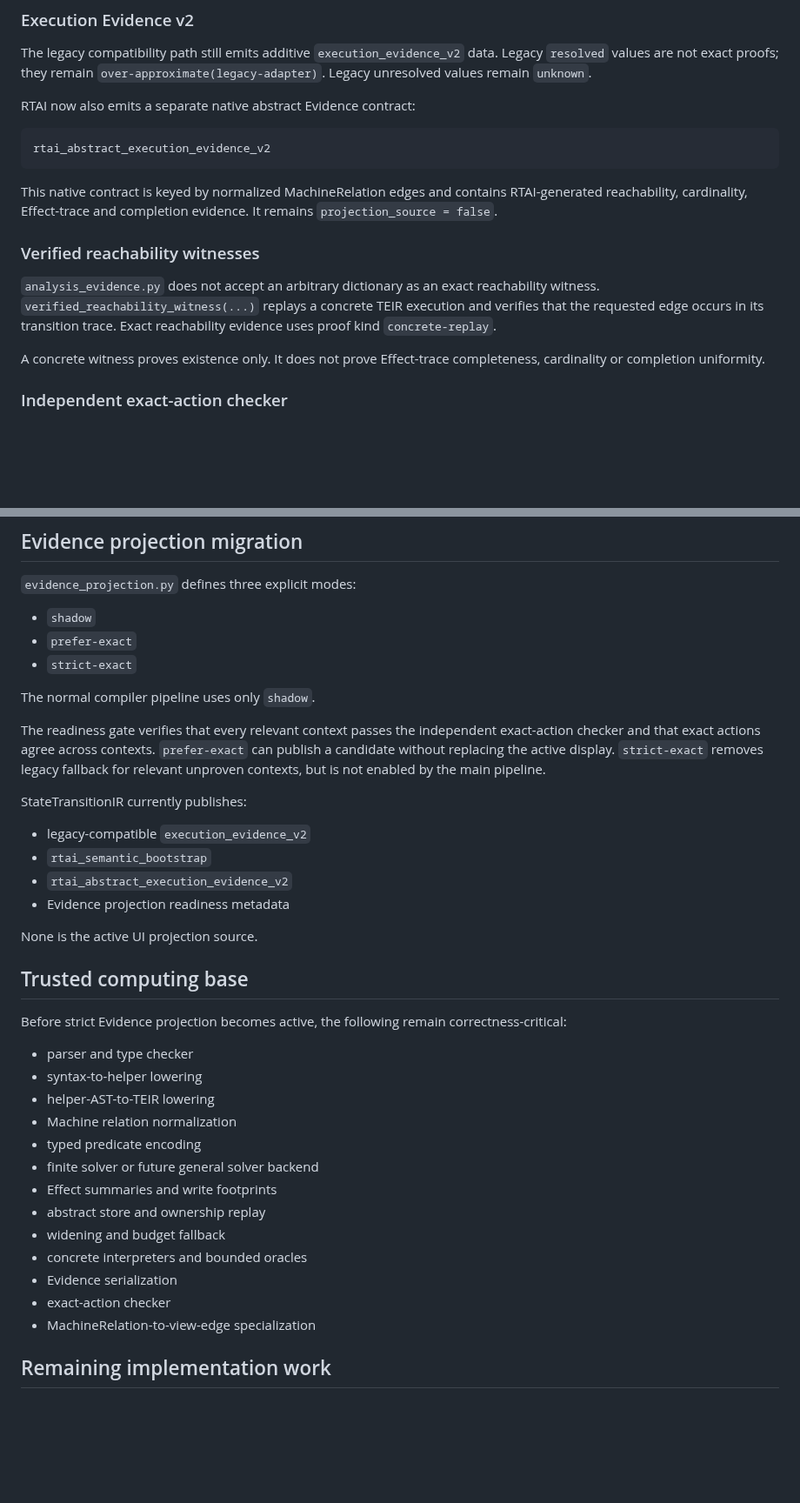
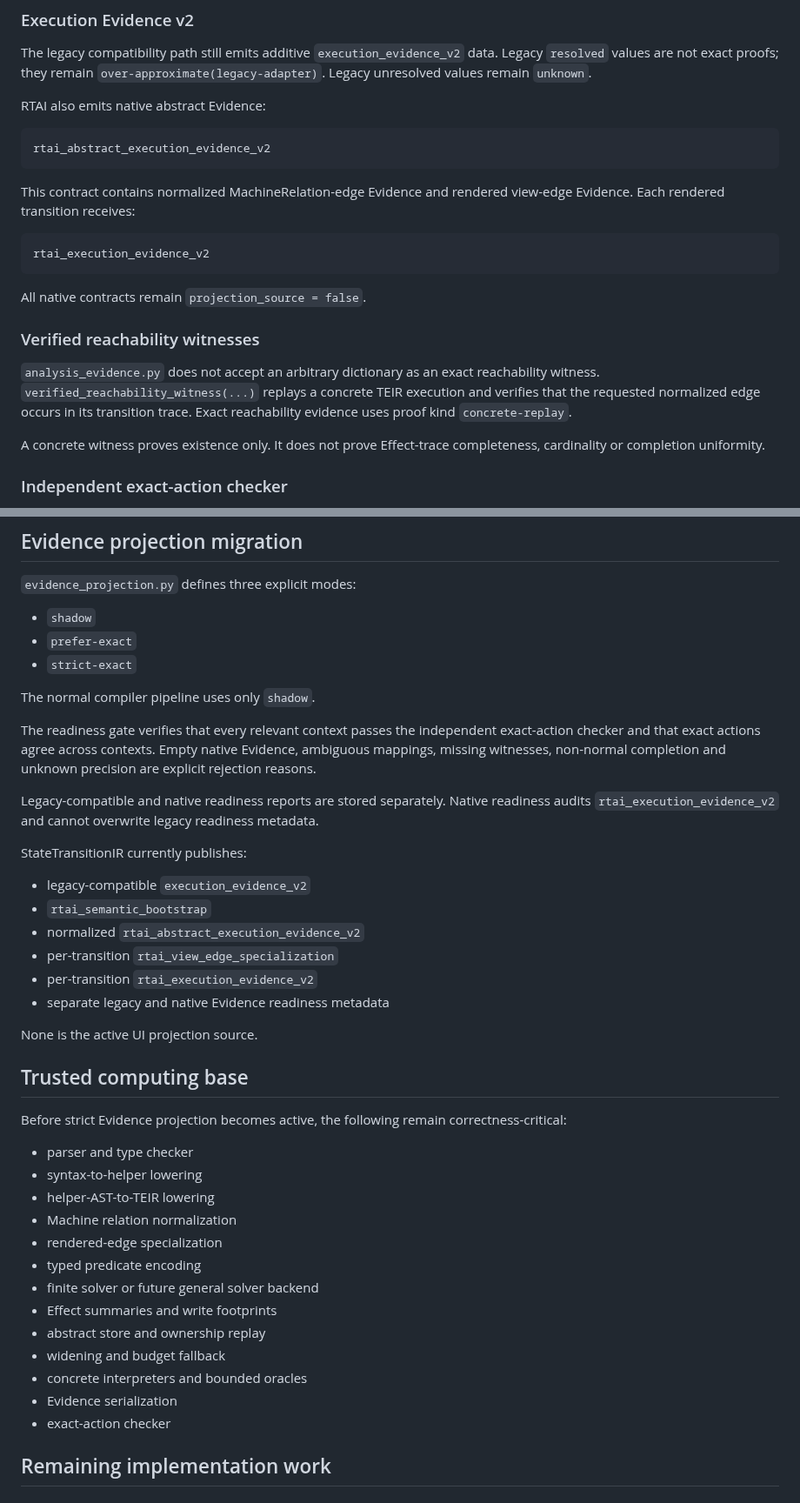
Before and after one commit to tai-calg/glyph-transpiler-rust, a Markdown page: docs/rtai-v2-implementation.md, 2 parts joined by grey strips. Shown at 87% size. Rendered like a GitHub page; blank space fills up the shorter version.

````diff
--- a/docs/rtai-v2-implementation.md
+++ b/docs/rtai-v2-implementation.md
@@ -80,22 +81,27 @@ The legacy compatibility path still emits additive `execution_evidence_v2` data.
 Legacy `resolved` values are not exact proofs; they remain
 `over-approximate(legacy-adapter)`. Legacy unresolved values remain `unknown`.
 
-RTAI now also emits a separate native abstract Evidence contract:
+RTAI also emits native abstract Evidence:
 
 ```text
 rtai_abstract_execution_evidence_v2
 ```
 
-This native contract is keyed by normalized MachineRelation edges and contains
-RTAI-generated reachability, cardinality, Effect-trace and completion evidence.
-It remains `projection_source = false`.
+This contract contains normalized MachineRelation-edge Evidence and rendered
+view-edge Evidence. Each rendered transition receives:
+
+```text
+rtai_execution_evidence_v2
+```
+
+All native contracts remain `projection_source = false`.
 
 ### Verified reachability witnesses
 
 `analysis_evidence.py` does not accept an arbitrary dictionary as an exact
 reachability witness. `verified_reachability_witness(...)` replays a concrete TEIR
-execution and verifies that the requested edge occurs in its transition trace.
-Exact reachability evidence uses proof kind `concrete-replay`.
+execution and verifies that the requested normalized edge occurs in its transition
+trace. Exact reachability evidence uses proof kind `concrete-replay`.
 
 A concrete witness proves existence only. It does not prove Effect-trace
 completeness, cardinality or completion uniformity.
@@ -339,17 +368,22 @@ unbounded programs.
 The normal compiler pipeline uses only `shadow`.
 
 The readiness gate verifies that every relevant context passes the independent
-exact-action checker and that exact actions agree across contexts. `prefer-exact`
-can publish a candidate without replacing the active display. `strict-exact`
-removes legacy fallback for relevant unproven contexts, but is not enabled by the
-main pipeline.
+exact-action checker and that exact actions agree across contexts. Empty native
+Evidence, ambiguous mappings, missing witnesses, non-normal completion and unknown
+precision are explicit rejection reasons.
+
+Legacy-compatible and native readiness reports are stored separately. Native
+readiness audits `rtai_execution_evidence_v2` and cannot overwrite legacy
+readiness metadata.
 
 StateTransitionIR currently publishes:
 
 - legacy-compatible `execution_evidence_v2`
 - `rtai_semantic_bootstrap`
-- `rtai_abstract_execution_evidence_v2`
-- Evidence projection readiness metadata
+- normalized `rtai_abstract_execution_evidence_v2`
+- per-transition `rtai_view_edge_specialization`
+- per-transition `rtai_execution_evidence_v2`
+- separate legacy and native Evidence readiness metadata
 
 None is the active UI projection source.
 
@@ -362,6 +396,7 @@ correctness-critical:
 - syntax-to-helper lowering
 - helper-AST-to-TEIR lowering
 - Machine relation normalization
+- rendered-edge specialization
 - typed predicate encoding
 - finite solver or future general solver backend
 - Effect summaries and write footprints
@@ -370,7 +405,6 @@ correctness-critical:
 - concrete interpreters and bounded oracles
 - Evidence serialization
 - exact-action checker
-- MachineRelation-to-view-edge specialization
 
 ## Remaining implementation work
 
````
Also changed, not shown: other parts of docs/rtai-v2-implementation.md (+44 -18 lines).
